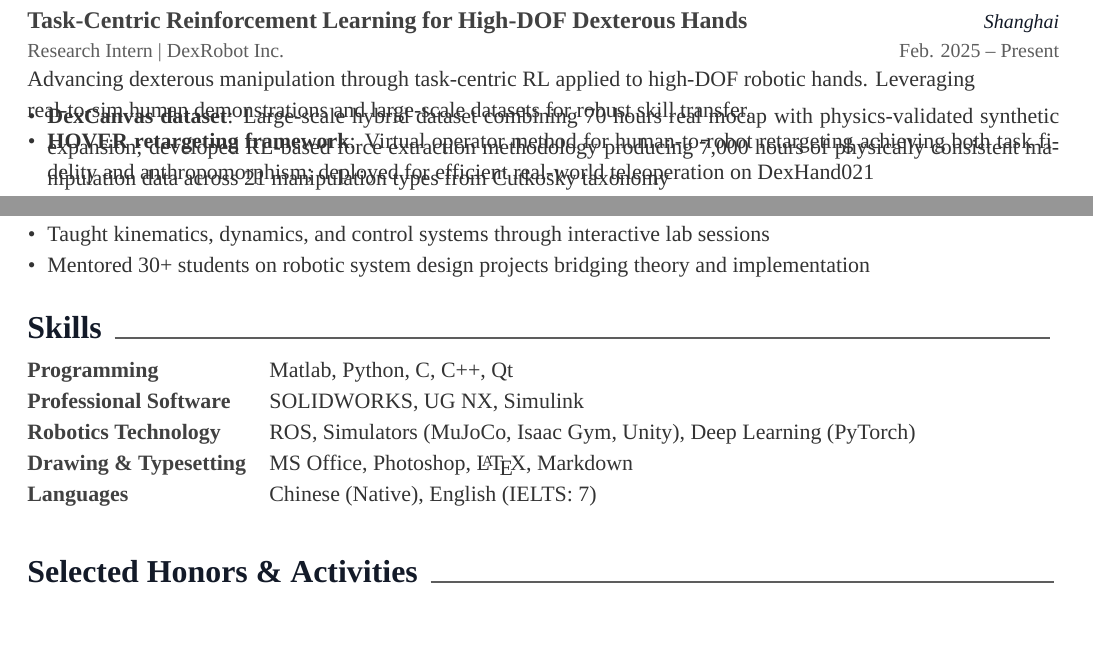
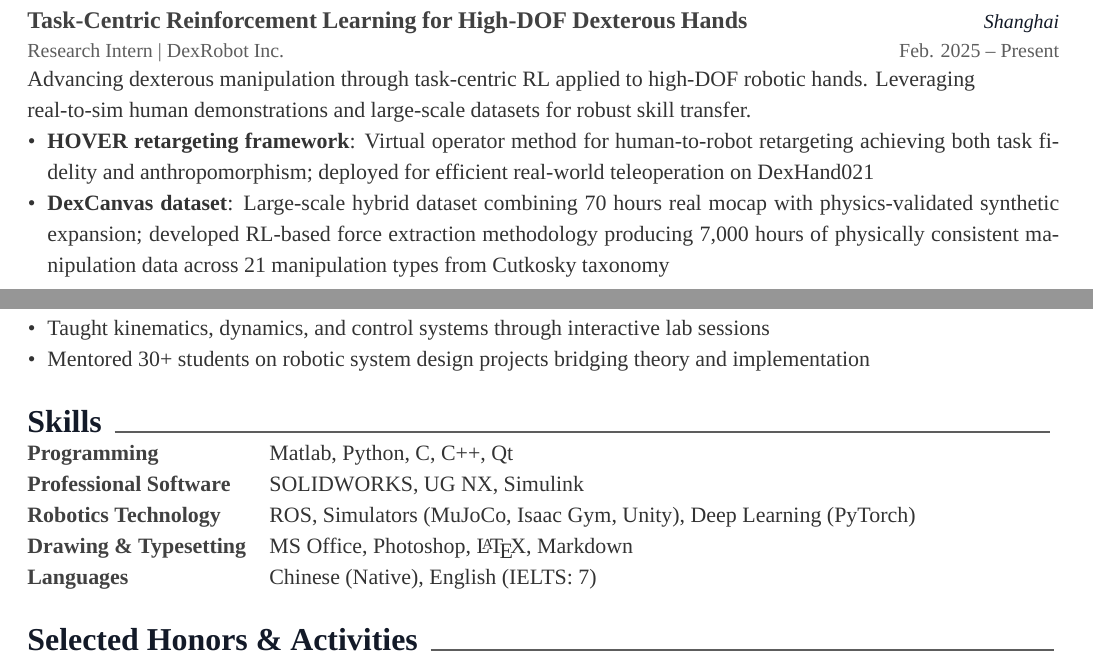
Before and after one commit to daisydai008/daisydai008.github.io, a LaTeX CV (CV/cv.tex, which reads CV/cv/Research Projects.tex, CV/cv/Technical Skills.tex): two parts of pages 1 and 2 of 2, joined at a grey line, cut so that both start at the same text, the shorter picture padded with empty space. Compiled offline with XeLaTeX; a missing font is replaced by an installed copy or a similar font.

Commit message:
add a page break for the Reasearch Project

```diff
--- a/CV/cv/Research Projects.tex
+++ b/CV/cv/Research Projects.tex
@@ -17,6 +17,8 @@
         Advancing dexterous manipulation through task-centric RL applied to high-DOF robotic hands. Leveraging real-to-sim human demonstrations and large-scale datasets for robust skill transfer.
         \begin{cvitems}
           \item{\textbf{HOVER retargeting framework}: Virtual operator method for human-to-robot retargeting achieving both task fidelity and anthropomorphism; deployed for efficient real-world teleoperation on DexHand021}
-          \vspace{-20mm}
-          \clearpage
           \item{\textbf{DexCanvas dataset}: Large-scale hybrid dataset combining 70 hours real mocap with physics-validated synthetic expansion; developed RL-based force extraction methodology producing 7,000 hours of physically consistent manipulation data across 21 manipulation types from Cutkosky taxonomy}
+          \end{cvitems}
+      }
+        \end{cventries}
+\clearpage
--- a/CV/cv/Technical Skills.tex
+++ b/CV/cv/Technical Skills.tex
@@ -1,5 +1,5 @@
 \cvsection{Skills}
-\vspace{-7mm}
+\vspace{-9mm}
 \begin{cvskills}
 \cvskill
    {Programming} % Type
```
Also changed, not shown: CV/cv.pdf, CV/cv/Research Projects.tex (9 more changed lines), CV/cv/Technical Skills.tex (1 more changed lines).
